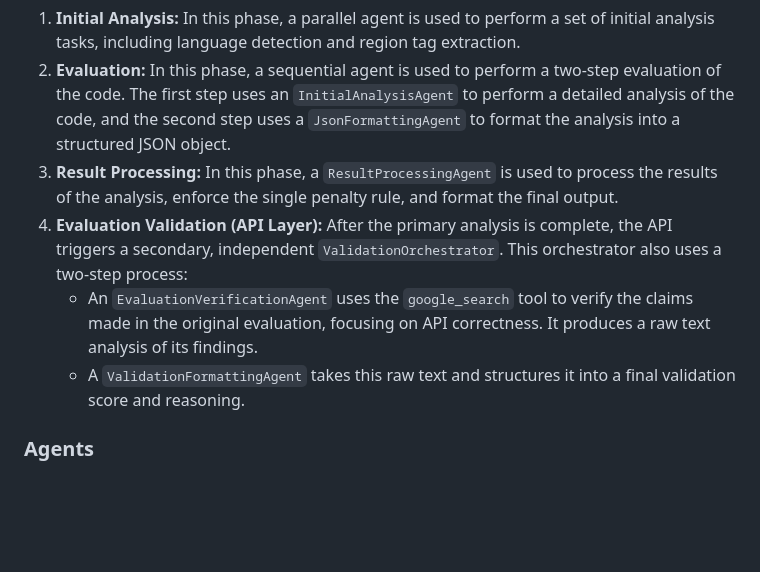
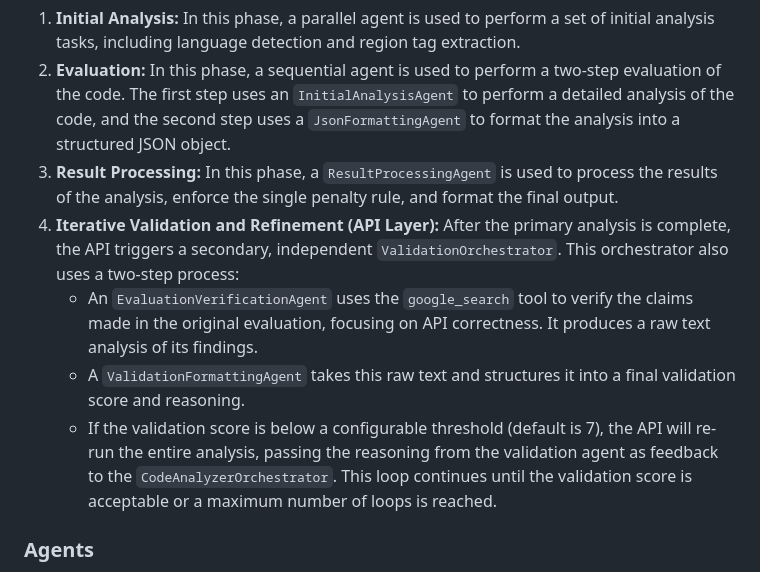
Before and after one commit to joeshirey/HealthScoringAgent, a Markdown page: README.md, the part around one of its changes. Drawn GitHub-style; blank space fills up the shorter version.

```diff
--- a/README.md
+++ b/README.md
@@ -39,9 +40,10 @@ The `CodeAnalyzerOrchestrator` is the heart of the system. It is responsible for
 1.  **Initial Analysis:** In this phase, a parallel agent is used to perform a set of initial analysis tasks, including language detection and region tag extraction.
 2.  **Evaluation:** In this phase, a sequential agent is used to perform a two-step evaluation of the code. The first step uses an `InitialAnalysisAgent` to perform a detailed analysis of the code, and the second step uses a `JsonFormattingAgent` to format the analysis into a structured JSON object.
 3.  **Result Processing:** In this phase, a `ResultProcessingAgent` is used to process the results of the analysis, enforce the single penalty rule, and format the final output.
-4.  **Evaluation Validation (API Layer):** After the primary analysis is complete, the API triggers a secondary, independent `ValidationOrchestrator`. This orchestrator also uses a two-step process:
+4.  **Iterative Validation and Refinement (API Layer):** After the primary analysis is complete, the API triggers a secondary, independent `ValidationOrchestrator`. This orchestrator also uses a two-step process:
     *   An `EvaluationVerificationAgent` uses the `google_search` tool to verify the claims made in the original evaluation, focusing on API correctness. It produces a raw text analysis of its findings.
     *   A `ValidationFormattingAgent` takes this raw text and structures it into a final validation score and reasoning.
+    *   If the validation score is below a configurable threshold (default is 7), the API will re-run the entire analysis, passing the reasoning from the validation agent as feedback to the `CodeAnalyzerOrchestrator`. This loop continues until the validation score is acceptable or a maximum number of loops is reached.
 
 ### Agents
 
```
Also changed, not shown: other parts of README.md (+33 -3 lines), docs/TECHNICAL_DESIGN.md (+31 -11 lines).
